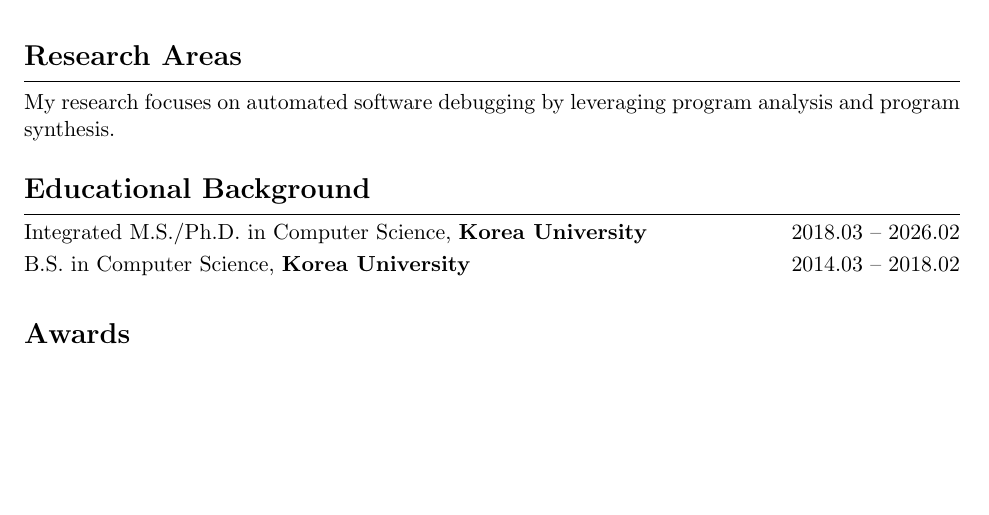
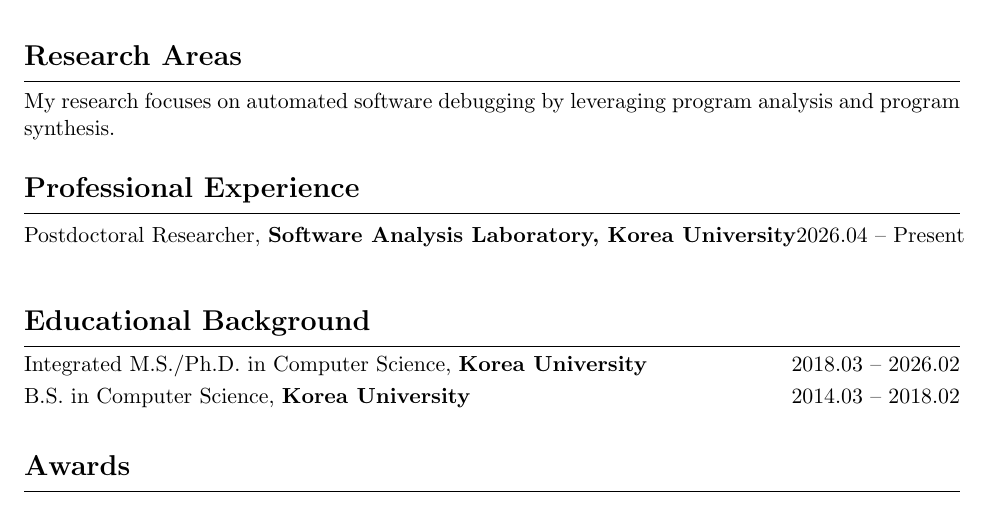
Before and after one commit to sdw0316/sdw0316.github.io, a LaTeX CV (assets/CV/cv.tex): part of page 1 of 2, cut so that both start at the same text, the shorter picture padded with empty space. Compiled offline with pdfLaTeX.

Commit message:
Add postdoctoral experience to CV

```diff
--- a/assets/CV/cv.tex
+++ b/assets/CV/cv.tex
@@ -68,6 +68,16 @@
 program analysis and program synthesis.
 
 \vspace{1.6em}
+\noindent{\Large\bfseries Professional Experience}\\[-0.5em]
+\rule{\textwidth}{0.4pt}
+\renewcommand{\arraystretch}{1.2}
+\begin{tabular*}{\textwidth}{@{}l@{\extracolsep{\fill}}r@{}}
+Postdoctoral Researcher, \textbf{Software Analysis Laboratory, Korea University}
+& 2026.04 -- Present
+\end{tabular*}
+\renewcommand{\arraystretch}{1.0}
+
+\vspace{1.6em}
 \noindent{\Large\bfseries Educational Background}\\[-0.5em]
 \rule{\textwidth}{0.4pt}
 \renewcommand{\arraystretch}{1.2}
```
Also changed, not shown: assets/CV/cv_dowon_song.pdf, 1 other file.
